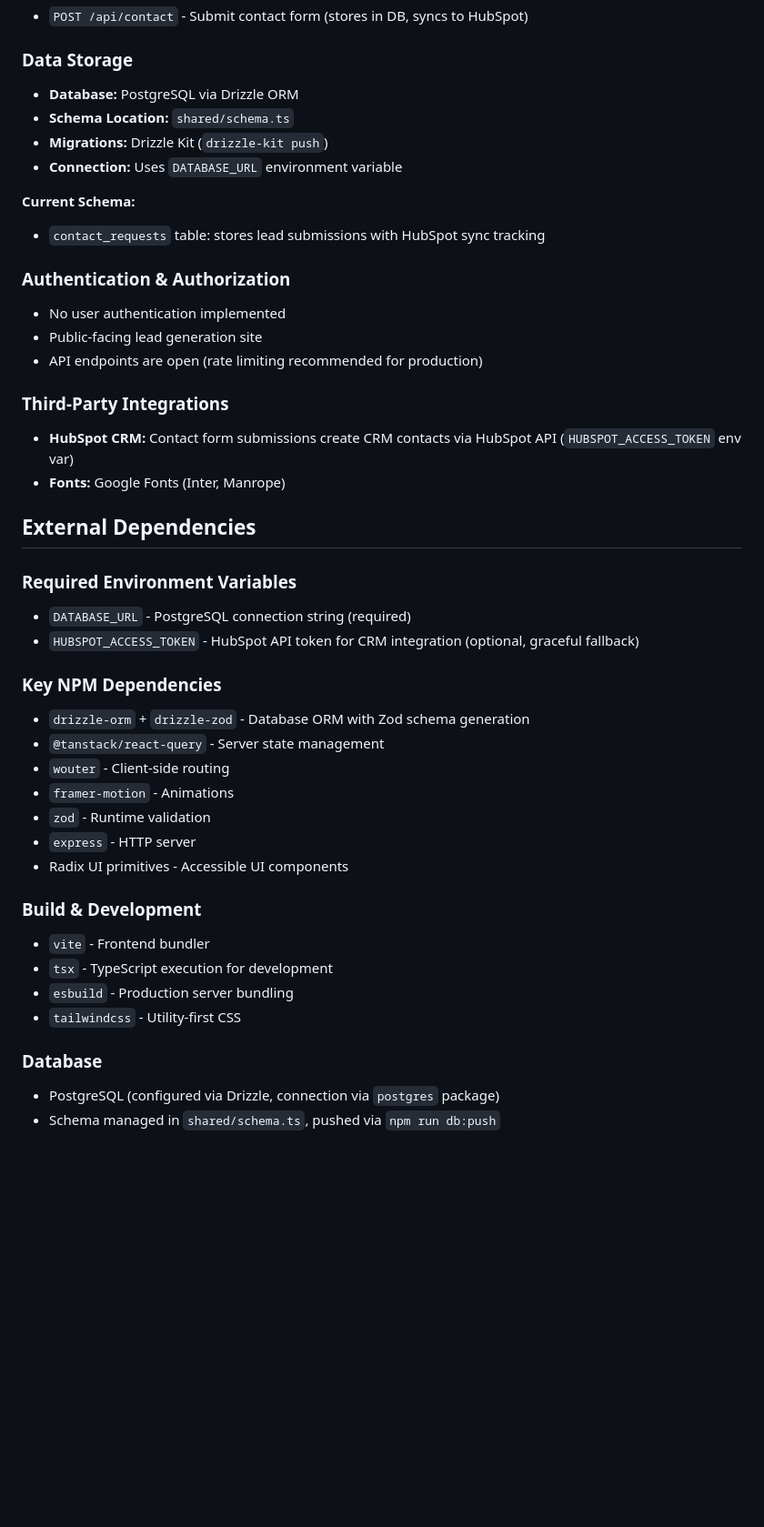
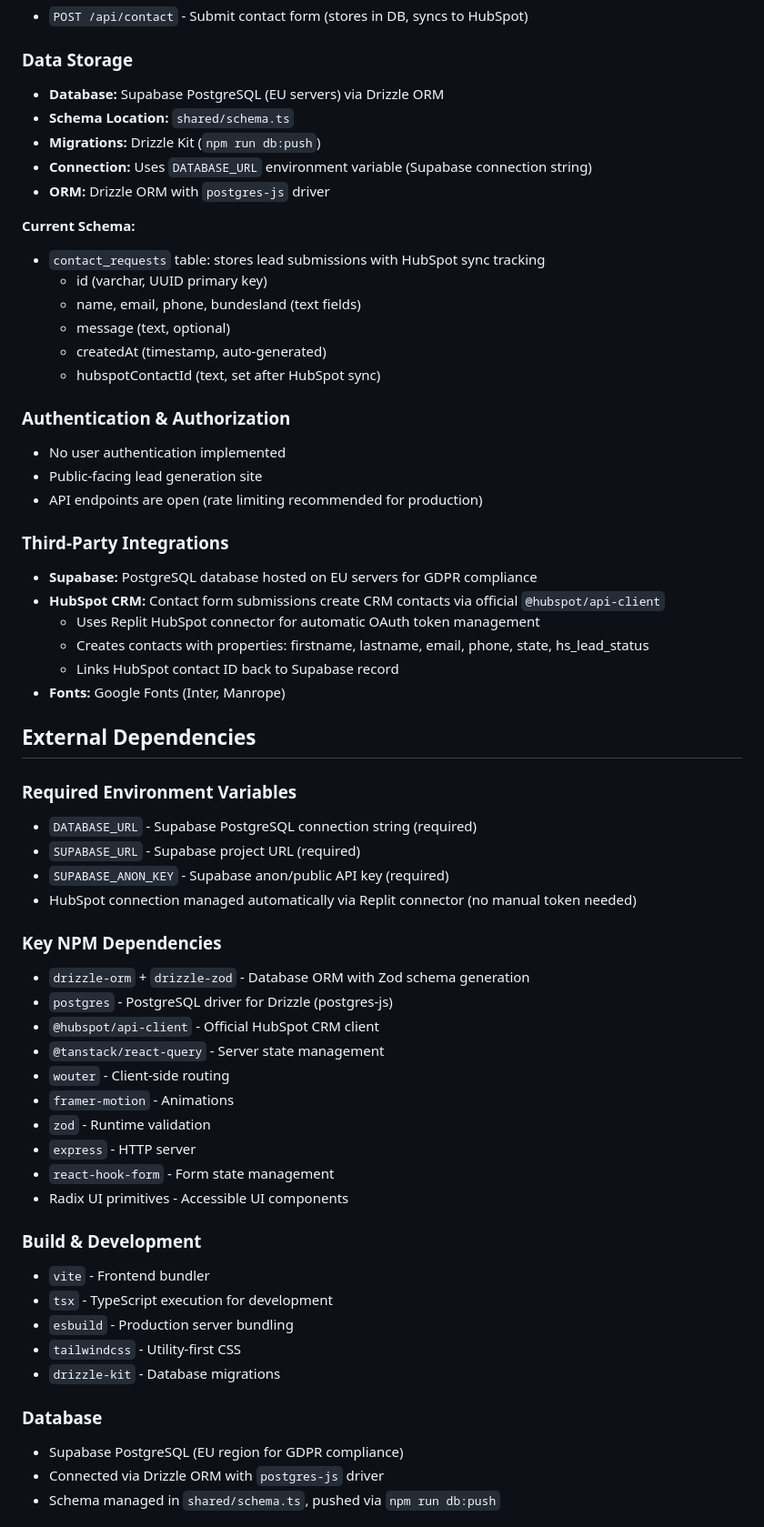
Before and after one commit to russellkarussell/Landing-Page-Chofu-Pakete, a Markdown page: replit.md, the part around one of its changes. Shown at 91% size. Drawn GitHub-style; blank space fills up the shorter version.

Commit message:
Update documentation for full-stack application integration
Update replit.md to reflect the complete full-stack implementation, including Supabase and HubSpot integrations, and detail the contact form flow and environment variables.

Replit-Commit-Author: Agent
Replit-Commit-Session-Id: 8d5c0c40-cde0-41d5-a642-bff77d5b0add
Replit-Commit-Checkpoint-Type: full_checkpoint
Replit-Commit-Event-Id: 5a14599c-1b53-47c8-9de1-ddf480b1a32b
Replit-Commit-Screenshot-Url: https://storage.googleapis.com/screenshot-production-us-central1/d5bef52e-3ff3-45f0-8082-22a028fb348c/8d5c0c40-cde0-41d5-a642-bff77d5b0add/OawYDsk
Replit-Helium-Checkpoint-Created: true

```diff
--- a/replit.md
+++ b/replit.md
@@ -45,13 +45,19 @@ Preferred communication style: Simple, everyday language.
 - `POST /api/contact` - Submit contact form (stores in DB, syncs to HubSpot)
 
 ### Data Storage
-- **Database:** PostgreSQL via Drizzle ORM
+- **Database:** Supabase PostgreSQL (EU servers) via Drizzle ORM
 - **Schema Location:** `shared/schema.ts`
-- **Migrations:** Drizzle Kit (`drizzle-kit push`)
-- **Connection:** Uses `DATABASE_URL` environment variable
+- **Migrations:** Drizzle Kit (`npm run db:push`)
+- **Connection:** Uses `DATABASE_URL` environment variable (Supabase connection string)
+- **ORM:** Drizzle ORM with `postgres-js` driver
 
 **Current Schema:**
 - `contact_requests` table: stores lead submissions with HubSpot sync tracking
+  - id (varchar, UUID primary key)
+  - name, email, phone, bundesland (text fields)
+  - message (text, optional)
+  - createdAt (timestamp, auto-generated)
+  - hubspotContactId (text, set after HubSpot sync)
 
 ### Authentication & Authorization
 - No user authentication implemented
@@ -59,22 +65,31 @@ Preferred communication style: Simple, everyday language.
 - API endpoints are open (rate limiting recommended for production)
 
 ### Third-Party Integrations
-- **HubSpot CRM:** Contact form submissions create CRM contacts via HubSpot API (`HUBSPOT_ACCESS_TOKEN` env var)
+- **Supabase:** PostgreSQL database hosted on EU servers for GDPR compliance
+- **HubSpot CRM:** Contact form submissions create CRM contacts via official `@hubspot/api-client`
+  - Uses Replit HubSpot connector for automatic OAuth token management
+  - Creates contacts with properties: firstname, lastname, email, phone, state, hs_lead_status
+  - Links HubSpot contact ID back to Supabase record
 - **Fonts:** Google Fonts (Inter, Manrope)
 
 ## External Dependencies
 
 ### Required Environment Variables
-- `DATABASE_URL` - PostgreSQL connection string (required)
-- `HUBSPOT_ACCESS_TOKEN` - HubSpot API token for CRM integration (optional, graceful fallback)
+- `DATABASE_URL` - Supabase PostgreSQL connection string (required)
+- `SUPABASE_URL` - Supabase project URL (required)
+- `SUPABASE_ANON_KEY` - Supabase anon/public API key (required)
+- HubSpot connection managed automatically via Replit connector (no manual token needed)
 
 ### Key NPM Dependencies
 - `drizzle-orm` + `drizzle-zod` - Database ORM with Zod schema generation
+- `postgres` - PostgreSQL driver for Drizzle (postgres-js)
+- `@hubspot/api-client` - Official HubSpot CRM client
 - `@tanstack/react-query` - Server state management
 - `wouter` - Client-side routing
 - `framer-motion` - Animations
 - `zod` - Runtime validation
 - `express` - HTTP server
+- `react-hook-form` - Form state management
 - Radix UI primitives - Accessible UI components
 
 ### Build & Development
@@ -82,7 +97,9 @@ Preferred communication style: Simple, everyday language.
 - `tsx` - TypeScript execution for development
 - `esbuild` - Production server bundling
 - `tailwindcss` - Utility-first CSS
+- `drizzle-kit` - Database migrations
 
 ### Database
-- PostgreSQL (configured via Drizzle, connection via `postgres` package)
+- Supabase PostgreSQL (EU region for GDPR compliance)
+- Connected via Drizzle ORM with `postgres-js` driver
 - Schema managed in `shared/schema.ts`, pushed via `npm run db:push`
```
Also changed, not shown: other parts of replit.md (+18 -0 lines).
